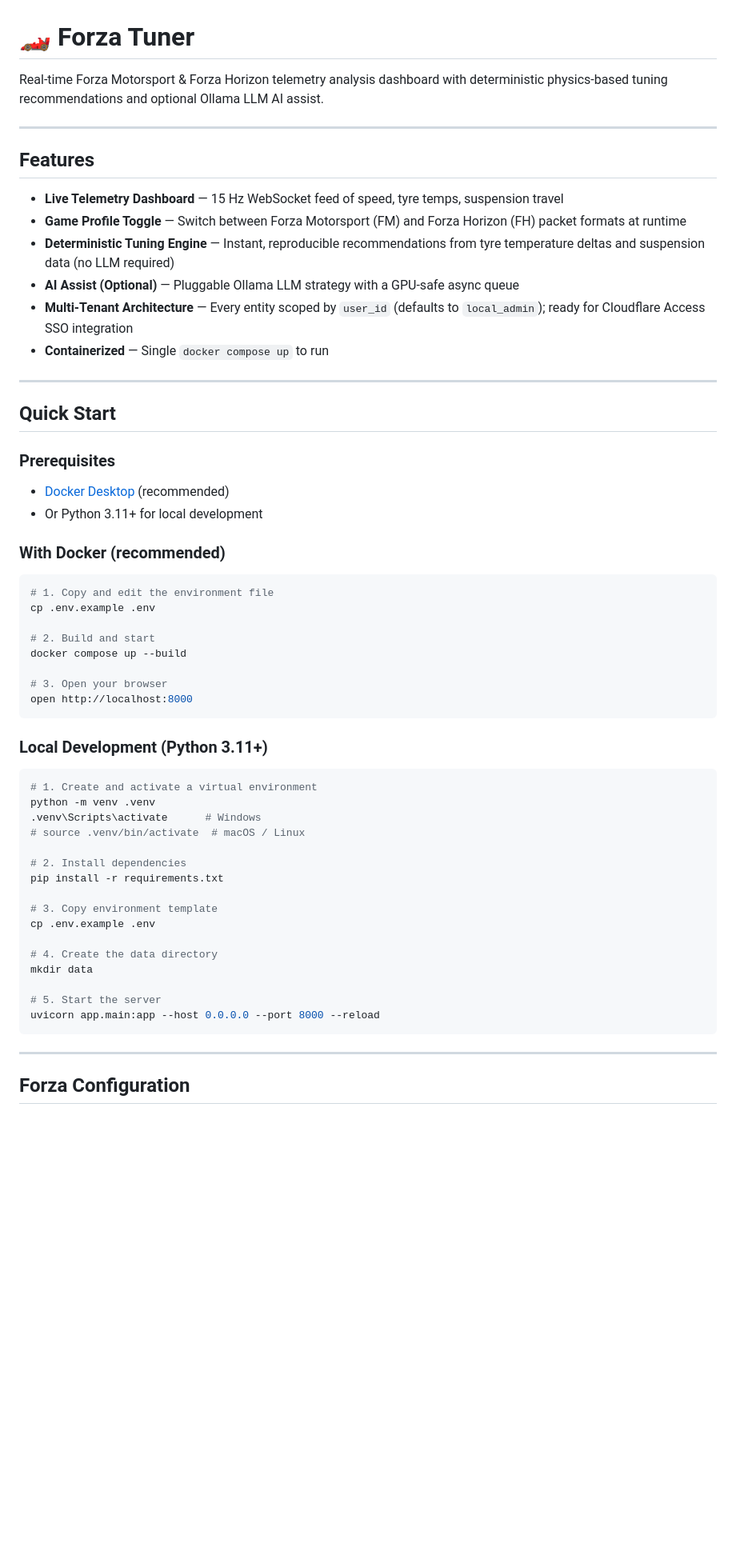
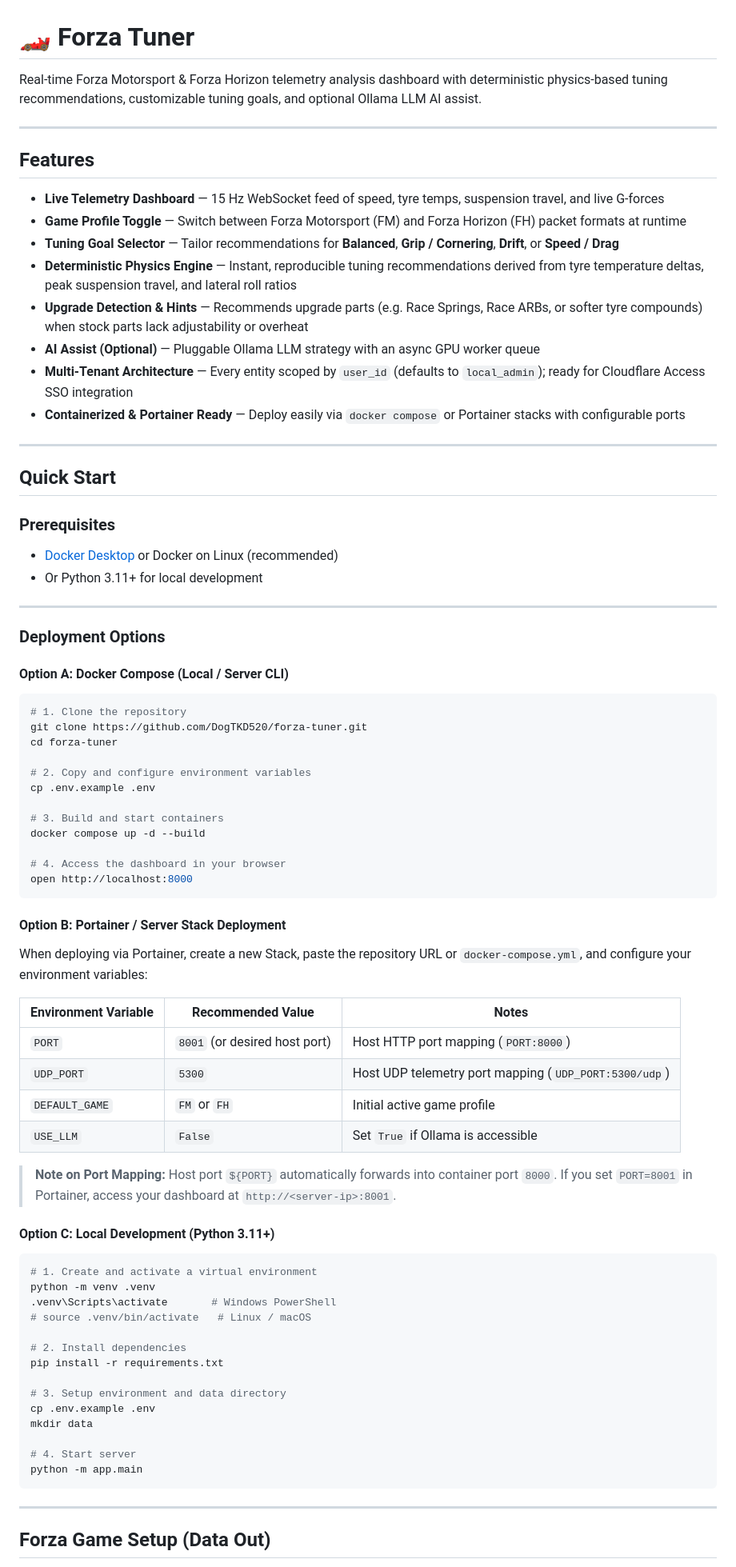
Before and after one commit to DogTKD520/forza-tuner, a Markdown page: README.md, the part around one of its changes. Shown at 80% size. Drawn GitHub-style; blank space fills up the shorter version.

````diff
--- a/README.md
+++ b/README.md
@@ -1,17 +1,19 @@
 # 🏎 Forza Tuner
 
-Real-time Forza Motorsport & Forza Horizon telemetry analysis dashboard with deterministic physics-based tuning recommendations and optional Ollama LLM AI assist.
+Real-time Forza Motorsport & Forza Horizon telemetry analysis dashboard with deterministic physics-based tuning recommendations, customizable tuning goals, and optional Ollama LLM AI assist.
 
 ---
 
 ## Features
 
-- **Live Telemetry Dashboard** — 15 Hz WebSocket feed of speed, tyre temps, suspension travel
+- **Live Telemetry Dashboard** — 15 Hz WebSocket feed of speed, tyre temps, suspension travel, and live G-forces
 - **Game Profile Toggle** — Switch between Forza Motorsport (FM) and Forza Horizon (FH) packet formats at runtime
-- **Deterministic Tuning Engine** — Instant, reproducible recommendations from tyre temperature deltas and suspension data (no LLM required)
-- **AI Assist (Optional)** — Pluggable Ollama LLM strategy with a GPU-safe async queue
+- **Tuning Goal Selector** — Tailor recommendations for **Balanced**, **Grip / Cornering**, **Drift**, or **Speed / Drag**
+- **Deterministic Physics Engine** — Instant, reproducible tuning recommendations derived from tyre temperature deltas, peak suspension travel, and lateral roll ratios
+- **Upgrade Detection & Hints** — Recommends upgrade parts (e.g. Race Springs, Race ARBs, or softer tyre compounds) when stock parts lack adjustability or overheat
+- **AI Assist (Optional)** — Pluggable Ollama LLM strategy with an async GPU worker queue
 - **Multi-Tenant Architecture** — Every entity scoped by `user_id` (defaults to `local_admin`); ready for Cloudflare Access SSO integration
-- **Containerized** — Single `docker compose up` to run
+- **Containerized & Portainer Ready** — Deploy easily via `docker compose` or Portainer stacks with configurable ports
 
 ---
 
@@ -19,44 +21,63 @@ Real-time Forza Motorsport & Forza Horizon telemetry analysis dashboard with det
 
 ### Prerequisites
 
-- [Docker Desktop](https://www.docker.com/products/docker-desktop/) (recommended)
+- [Docker Desktop](https://www.docker.com/products/docker-desktop/) or Docker on Linux (recommended)
 - Or Python 3.11+ for local development
 
-### With Docker (recommended)
+---
+
+### Deployment Options
+
+#### Option A: Docker Compose (Local / Server CLI)
 
 ```bash
-# 1. Copy and edit the environment file
+# 1. Clone the repository
+git clone https://github.com/DogTKD520/forza-tuner.git
+cd forza-tuner
+
+# 2. Copy and configure environment variables
 cp .env.example .env
 
-# 2. Build and start
-docker compose up --build
+# 3. Build and start containers
+docker compose up -d --build
 
-# 3. Open your browser
+# 4. Access the dashboard in your browser
 open http://localhost:8000
 ```
 
-### Local Development (Python 3.11+)
+#### Option B: Portainer / Server Stack Deployment
+
+When deploying via Portainer, create a new Stack, paste the repository URL or `docker-compose.yml`, and configure your environment variables:
+
+| Environment Variable | Recommended Value | Notes |
+|----------------------|-------------------|-------|
+| `PORT` | `8001` (or desired host port) | Host HTTP port mapping (`PORT:8000`) |
+| `UDP_PORT` | `5300` | Host UDP telemetry port mapping (`UDP_PORT:5300/udp`) |
+| `DEFAULT_GAME` | `FM` or `FH` | Initial active game profile |
+| `USE_LLM` | `False` | Set `True` if Ollama is accessible |
+
+> **Note on Port Mapping:** Host port `${PORT}` automatically forwards into container port `8000`. If you set `PORT=8001` in Portainer, access your dashboard at `http://<server-ip>:8001`.
+
+#### Option C: Local Development (Python 3.11+)
 
 ```bash
 # 1. Create and activate a virtual environment
 python -m venv .venv
-.venv\Scripts\activate      # Windows
-# source .venv/bin/activate  # macOS / Linux
+.venv\Scripts\activate       # Windows PowerShell
+# source .venv/bin/activate   # Linux / macOS
 
 # 2. Install dependencies
 pip install -r requirements.txt
 
-# 3. Copy environment template
+# 3. Setup environment and data directory
 cp .env.example .env
-
-# 4. Create the data directory
 mkdir data
 
-# 5. Start the server
-uvicorn app.main:app --host 0.0.0.0 --port 8000 --reload
+# 4. Start server
+python -m app.main
 ```
 
 ---
 
-## Forza Configuration
+## Forza Game Setup (Data Out)
 
````
Also changed, not shown: other parts of README.md (+39 -70 lines).
